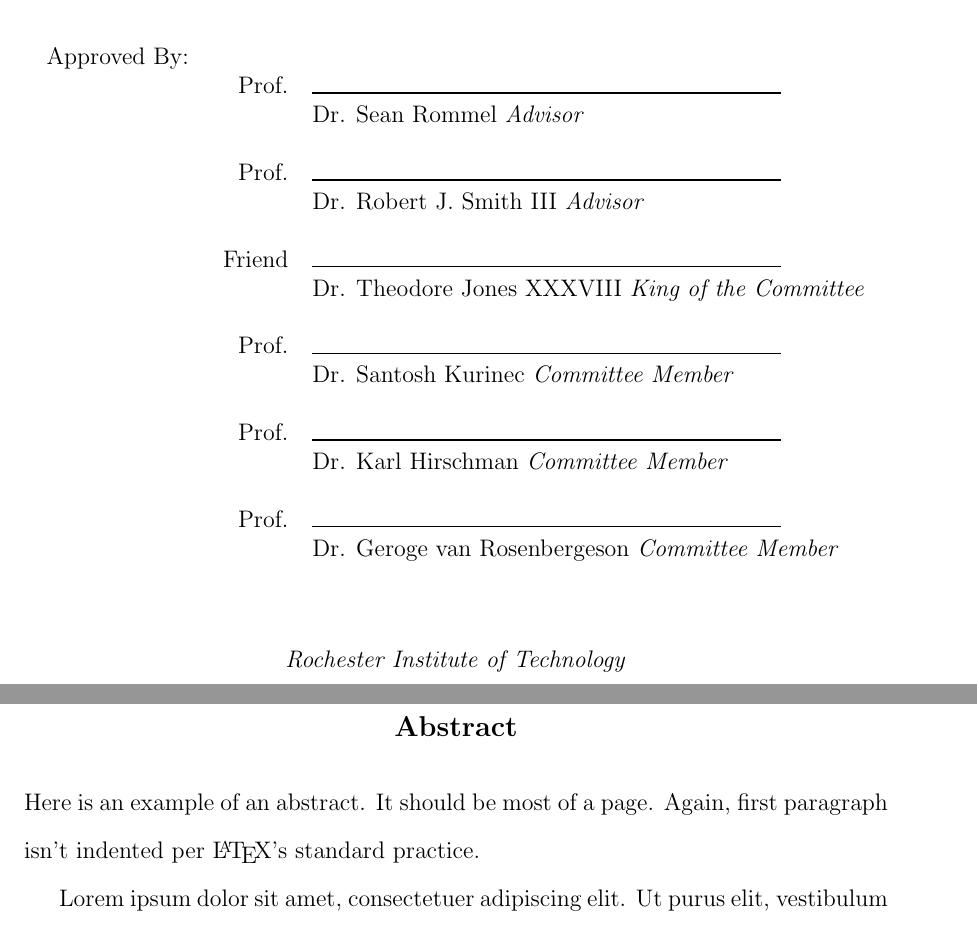
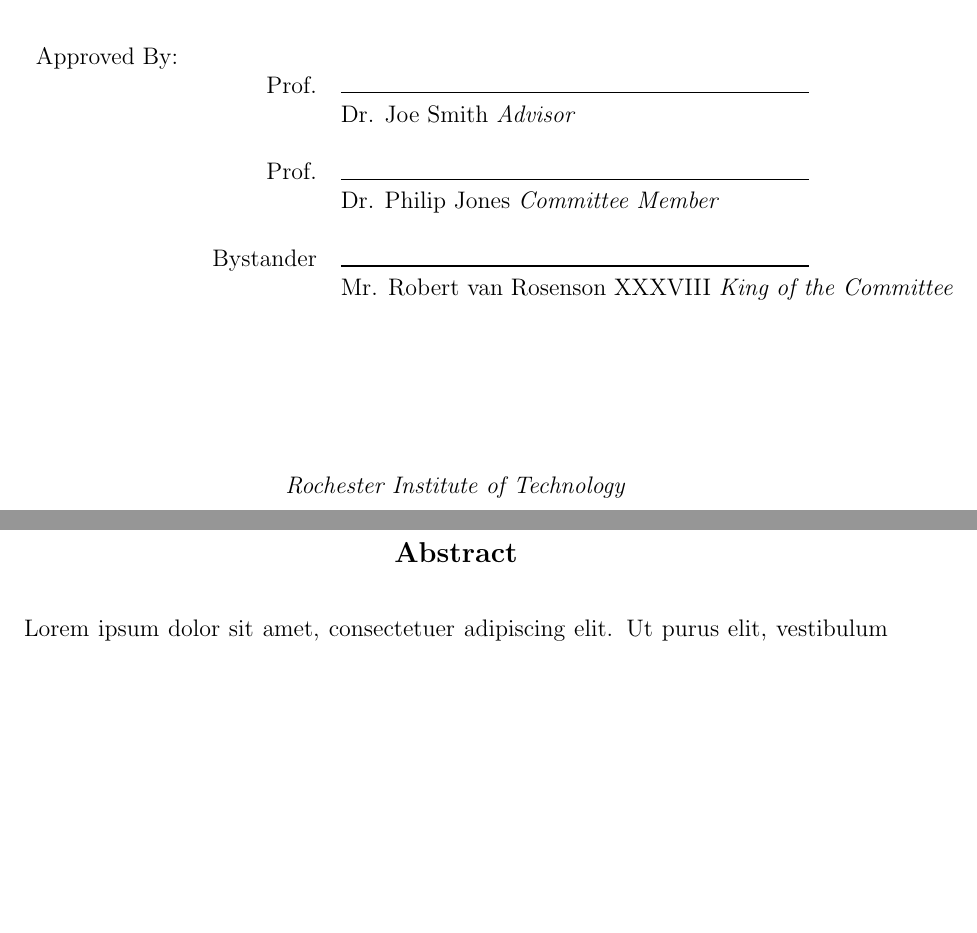
Before and after one commit to mfilmer/ritthesis, a LaTeX thesis (example.tex): two parts of pages 2 and 5 of 18 before the commit and two parts of pages 2 and 5 of 21 after it, joined at a grey line, cut so that both start at the same text, the shorter picture padded with empty space. Compiled offline with pdfLaTeX.

Commit message:
Pretty much finished the example

```diff
--- a/example.tex
+++ b/example.tex
@@ -9,50 +18,120 @@
-\date{\today}
+% You most likely need to insert a line break or two to make the title wrap
+% more evenly
+\title{A \LaTeX{} Document Class for a Masters Thesis\\in Microelectronic Engineering at RIT}
+\date{June 23, 2014}
 
-\advisor{Dr. Sean Rommel}
-\advisor{Dr. Robert J. Smith III}
-\specialcommittee{Friend}{Dr. Theodore Jones XXXVIII}{King of the Committee}
-\committee{Dr. Santosh Kurinec}
-\committee{Dr. Karl Hirschman}
-\committee{Dr. Geroge van Rosenbergeson}
+% You can further customize the apperance of the title and author by
+% uncommenting and changing:
+% \makeatletter
+% \renewcommand{\displaytitle}{\textbf{\large\@title}}
+% \renewcommand{\displayauthor}{\textsc{\@author}}
+% \makeatother
 
+% There are also a bunch of other commands that can be changed, were this not
+% a masters thesis in microelectronic engineering at RIT. Those would be the
+% following:
+% \renewcommand{\universityname}{Rochester Institute of Technology}
+% \renewcommand{\collegename}{Kate Gleason College of Engineering}
+% \renewcommand{\departmentname}{Department of Electrical and Microelectronic Engineering}
+% \renewcommand{\logo}{kgcoelogo}
+% \renewcommand{\degreename}{Master of Science}
+% \renewcommand{\degreefield}{Microelectronic Engineering}
+
+% Each of these commands can be repeated as many times as necessary
+% Used to create the lines on the signature sheet
+\advisor{Dr. Joe Smith}
+\committee{Dr. Philip Jones}
+% Note, the following line makes the signature area overflow and should
+% generally be shortened. This is probably an extreme case anyway.
+\specialcommittee{Bystander}{Mr. Robert van Rosenson XXXVIII}{King of the Committee}
+
+% You can customize the length of the signature line by uncommenting and
+% changing the following line. The default is 20em, and is close to the maximum
+% line length
+%\renewcommand{\siglinelength}{20em}
+
+% Begin the document, the way you always do in LaTeX
 \begin{document}
+
+% This starts the pages that get roman numerals at the beginning of the
+% document. Generally is the first thing in the document.
 \makefrontmatter
 
+% Instead of \makefrontmatter it is possible to do what thath macro does
+% manually, if more control was desired. If that is the case, uncomment and
+% change, or just use the individual macros:
+% \renewcommand{\makefrontmatter}{\maketitlepage\makesignaturepage\makecopyrightpage}
+% Each of these commands can also be changed, but for details on that you
+% should look in ritthesis.cls to see how they are defined
+
+% The acknowledgments environment will create an acknowledgments section,
+% complete with a correctly spelled title
 \begin{acknowledgments}
 \lipsum[4-6]
 \end{acknowledgments}
 
+% The abstract environment is very similar to the acknowledgments environment
+% and is used the same
 \begin{abstract}
-Here is an example of an abstract. It should be most of a page. Again, first paragraph isn't indented per \LaTeX{}'s standard practice.
-
 \lipsum[1-2]
 \end{abstract}
 
+% Makes the table of contents, list of tables, and list of figures, in that
+% order. This command makes a table of contents entry for each of these lists
 \makealllists
 
+% The \mainmatter macro starts the main matter. This starts arabic numbering,
+% and adds a header (except on the first page of a chapter).
 \mainmatter
+
+% This class uses the fancyhdr package to build the headers. You could probably
+% customize the headers by changing the plain page style, as well as the fancy
+% page style. There is no guarantee anything you do works though. (In fact,
+% there isn't even a guarantee anything in ritthesis.cls works either)
+
+% Likewise, the chapter and section headers are formatted using the titlesec
+% package. You should be able to customize them by using that package's
+% commands, specifically \titleformat
+
+% Begin new chapters the way you always do it LaTeX
 \chapter{Doing things the hard way}
+
+% Same goes for sections
 \section{First sections aren't as much fun as first comments}
 The first paragraph in a chapter\footnote{and probably section} is not indented. I can probably change this, but it is the \LaTeX{} default. Here is an example of an equation, it is numbered within the chapter.
+
+% Equations are numbered within chapters. Change the way you normally do
 \begin{equation}
 \pi\times r^2
 \label{equ:area}
 \end{equation}
+
 \section{second section!}
+
 \subsection{subsection}
+
+% I don't think most people will use paragraph and subparagraph. But they are
+% included here for completeness
 \paragraph{paragraph}
+
 \subparagraph{subparagraph}
+
 \lipsum{}
 \chapter{Everyone knows, the second chapter is the best chapter}
 \lipsum{}
+
+% Also include figures the normal way, using the graphicx package, or however
+% you choose to do it
 \begin{figure}
 \centering
 \includegraphics{kgcoelogo}
 \caption{trust me, this is a figure}
 \label{fig:samp}
 \end{figure}
+
 some more\footnote{aoeu} text
 
+% Tables are unchanged as well
 \begin{table}
 \centering
 \caption{example of a table}
```
Also changed, not shown: example.tex (33 more changed lines).
